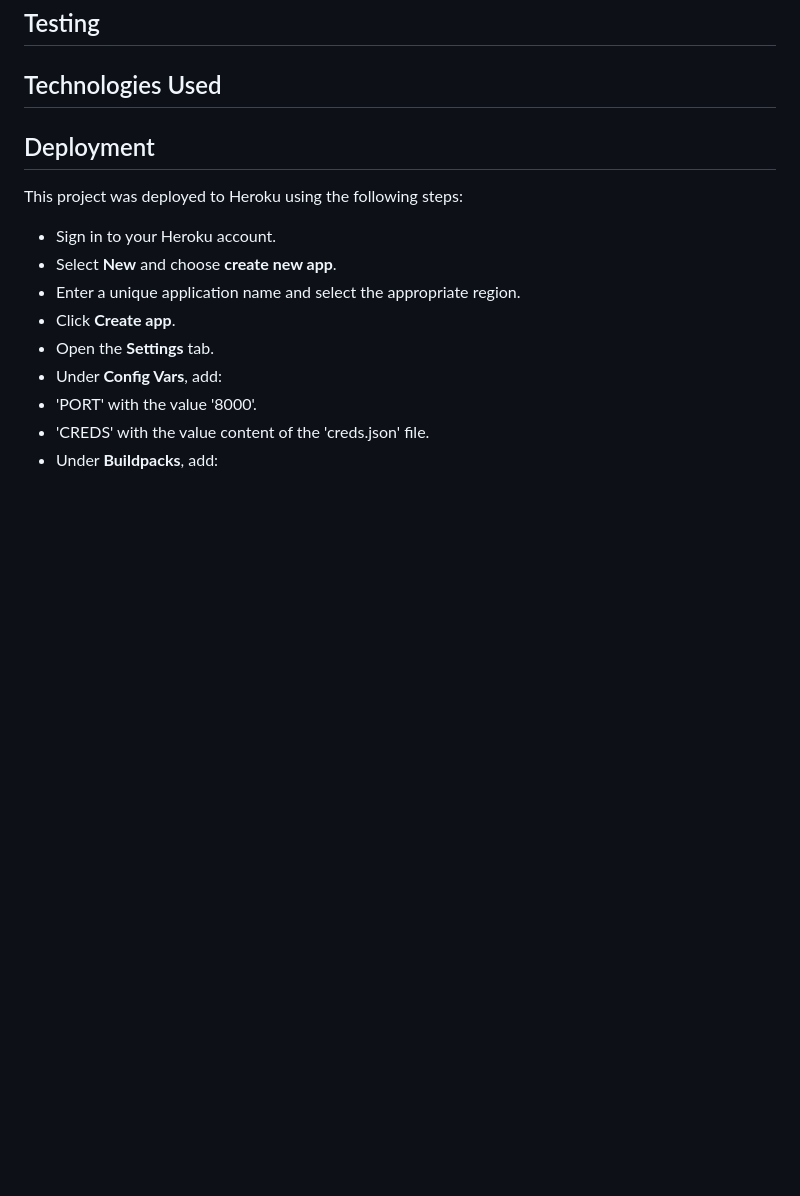
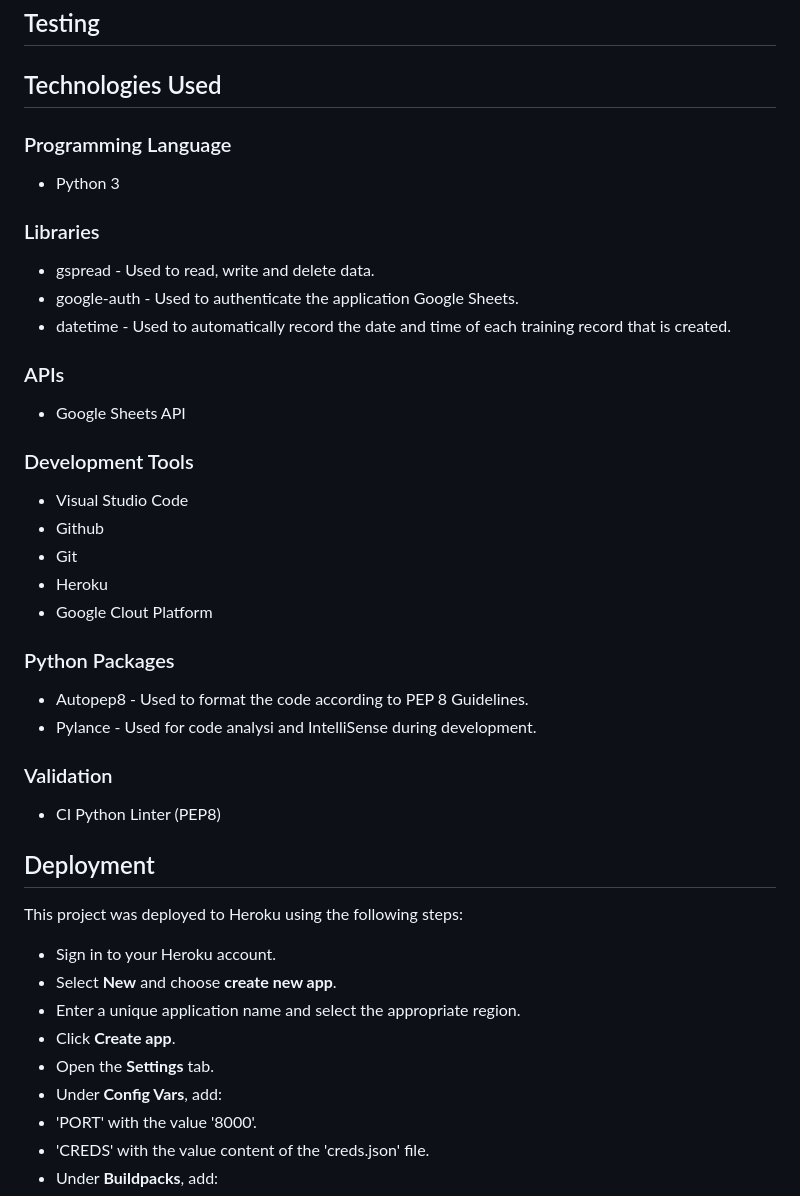
Before and after one commit to MaryanGelle/employee_training_tracker, a Markdown page: README.md, the part around the change. Rendered like a GitHub page; blank space fills up the shorter version.

Commit message:
README adding Technologies used

```diff
--- a/README.md
+++ b/README.md
@@ -70,6 +70,32 @@ Below is an image of the Mock terminal:
 
 ## Technologies Used
 
+### Programming Language
+- Python 3
+
+### Libraries
+- gspread - Used to read, write and delete data.
+- google-auth - Used to authenticate the application Google Sheets.
+- datetime - Used to automatically record the date and time of each training record that is created.
+
+### APIs
+- Google Sheets API
+
+### Development Tools
+- Visual Studio Code
+- Github
+- Git
+- Heroku
+- Google Clout Platform
+
+### Python Packages
+- Autopep8 - Used to format the code according to PEP 8 Guidelines.
+- Pylance - Used for code analysi and IntelliSense during development.
+
+### Validation
+- CI Python Linter (PEP8)
+
+
 
 ## Deployment
 
```
